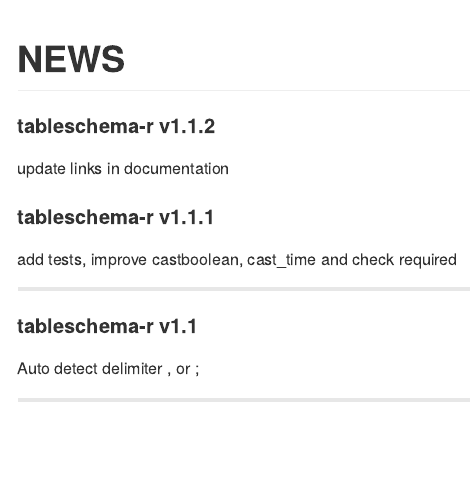
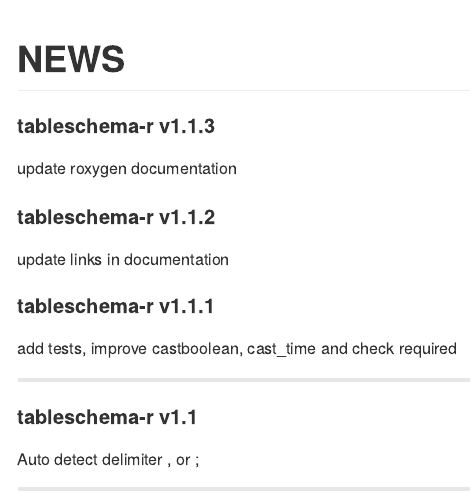
Before and after one commit to frictionlessdata/tableschema-r, an R Markdown document (NEWS.Rmd): the page in a window 1100 px wide, from its top. The pictures show the output file NEWS.md that the author committed with the source, drawn offline in the style of GitHub.

Commit message:
update roxygen and re-upload to cran

```diff
--- a/NEWS.Rmd
+++ b/NEWS.Rmd
@@ -4,6 +4,9 @@
   github_document:
     html_preview: yes
 ---
+#### tableschema-r v1.1.3
+
+update roxygen documentation
 
 #### tableschema-r v1.1.2
 
```
Also changed, not shown: R/field.R (+45 -72 lines), R/infer.R (+1 -1 lines), R/profile.R (+16 -18 lines), R/schema.R (+66 -77 lines), R/table.R (+71 -108 lines), R/tableschema.r.R (+40 -136 lines), R/types.castDate.R (+27 -20 lines), NEWS.md, 10 other files.
